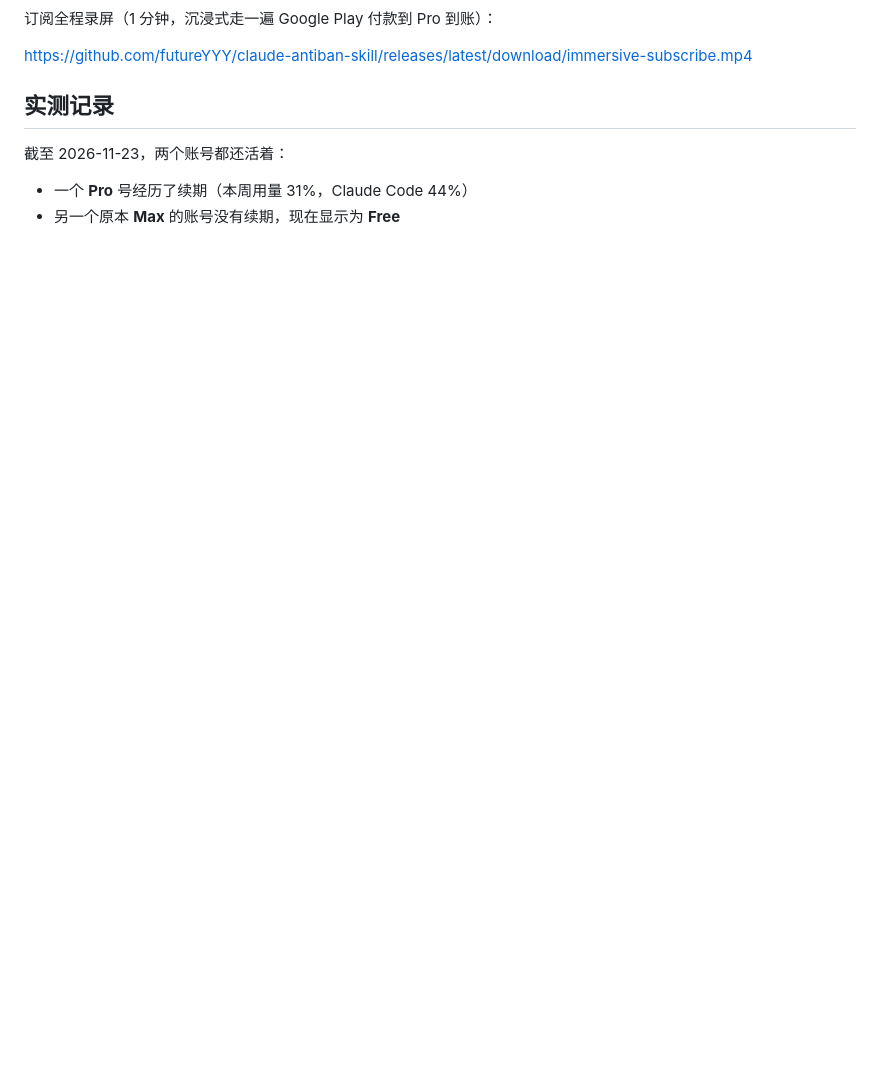
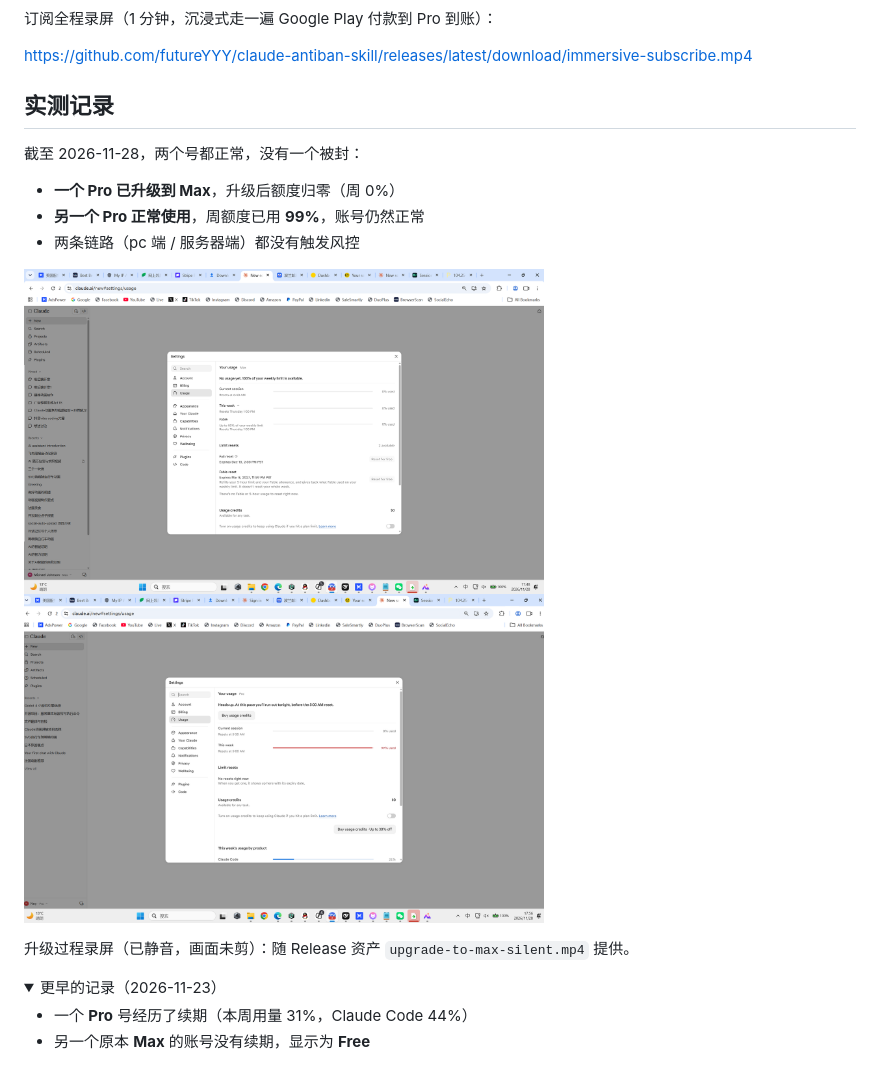
Before and after one commit to futureYYY/claude-antiban-skill, a Markdown page: README.md, the part around one of its changes. Rendered like a GitHub page; pictures changed too: assets/proof/max-upgraded.png (added), assets/proof/pro-week-99.png (added); folded sections open; blank space fills up the shorter version.

Commit message:
Release 2026.11.28: Pro->Max upgrade proof, 99% weekly still alive

```diff
--- a/README.md
+++ b/README.md
@@ -118,10 +118,25 @@ https://github.com/futureYYY/claude-antiban-skill/releases/latest/download/immer
 
 ## 实测记录
 
-截至 2026-11-23，两个账号都还活着：
+截至 2026-11-28，两个号都正常，没有一个被封：
+
+- **一个 Pro 已升级到 Max**，升级后额度归零（周 0%）
+- **另一个 Pro 正常使用**，周额度已用 **99%**，账号仍然正常
+- 两条链路（pc 端 / 服务器端）都没有触发风控
+
+<p>
+  <a href="assets/proof/max-upgraded.png" target="_blank"><img src="assets/proof/max-upgraded.png" alt="升级到 Max 后的用量页" width="520" /></a>
+  <a href="assets/proof/pro-week-99.png" target="_blank"><img src="assets/proof/pro-week-99.png" alt="另一个 Pro 周额度 99%" width="520" /></a>
+</p>
+
+升级过程录屏（已静音，画面未剪）：随 Release 资产 `upgrade-to-max-silent.mp4` 提供。
+
+<details><summary>更早的记录（2026-11-23）</summary>
 
 - 一个 **Pro** 号经历了续期（本周用量 31%，Claude Code 44%）
-- 另一个原本 **Max** 的账号没有续期，现在显示为 **Free**
+- 另一个原本 **Max** 的账号没有续期，显示为 **Free**
+
+</details>
 
 <p>
   <a href="assets/proof/pro-usage-v4.png" target="_blank"><img src="assets/proof/pro-usage-v4.png" alt="Pro 账号用量" width="520" /></a>
```
Also changed, not shown: other parts of README.md (+1 -1 lines), README.en.md (+19 -4 lines), SKILL.md (+4 -3 lines), 1 other file.
